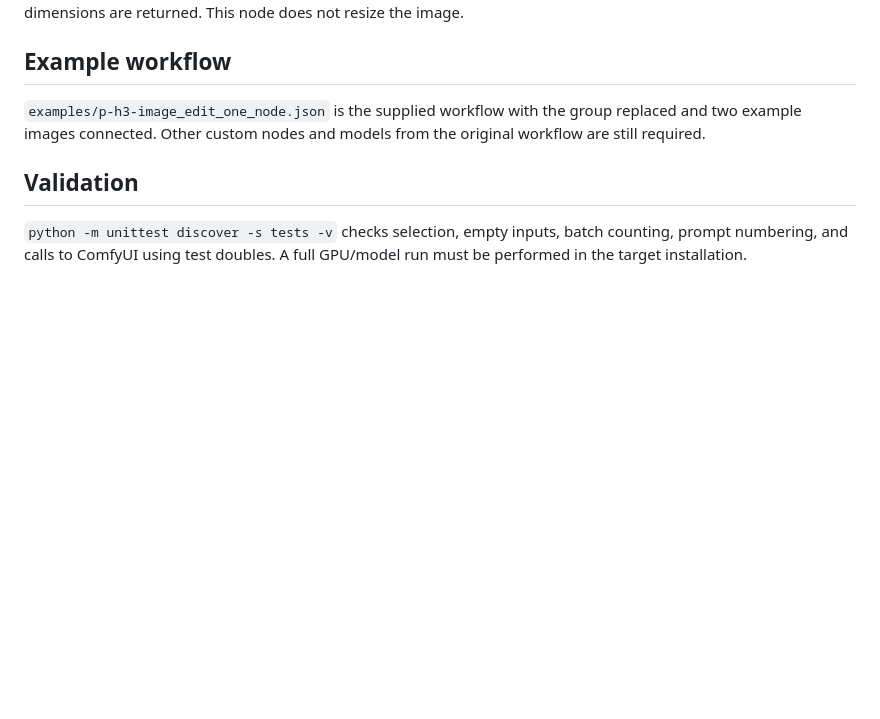
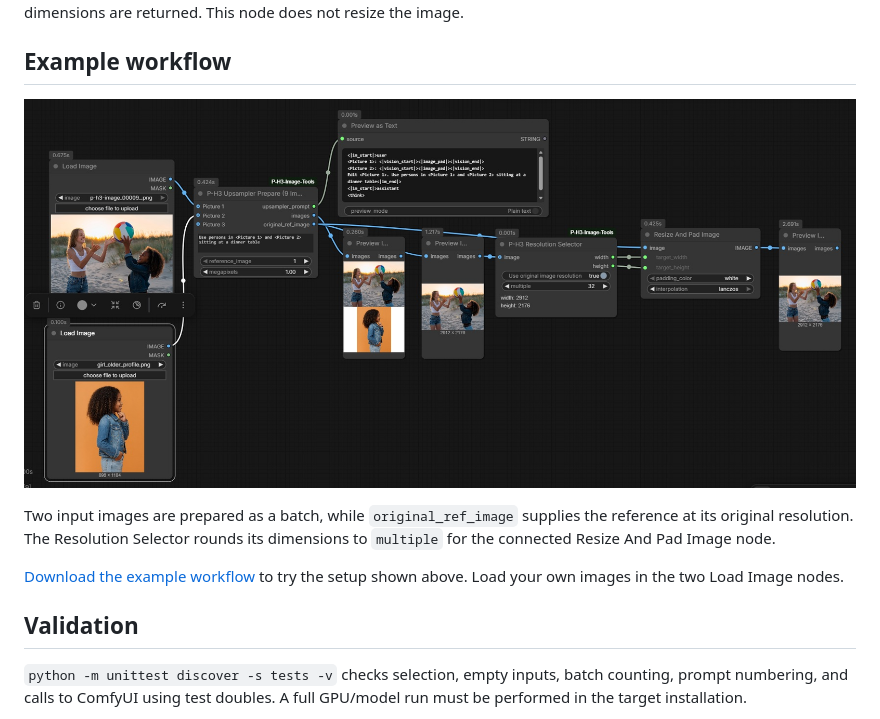
Before and after one commit to jalberty2018/ComfyUI-P-H3-Image-Tools, a Markdown page: README.md, the part around the change. Drawn GitHub-style; pictures changed too: examples/p-h3-image-tools-workflow.jpg (added); blank space fills up the shorter version.

Commit message:
Document example workflow with screenshot and updated workflow file

```diff
--- a/README.md
+++ b/README.md
@@ -94,9 +94,14 @@ the shared frame dimensions are returned. This node does not resize the image.
 
 ## Example workflow
 
-`examples/p-h3-image_edit_one_node.json` is the supplied workflow with the group
-replaced and two example images connected. Other custom nodes
-and models from the original workflow are still required.
+![P-H3 Upsampler Prepare and Resolution Selector workflow](examples/p-h3-image-tools-workflow.jpg)
+
+Two input images are prepared as a batch, while `original_ref_image` supplies
+the reference at its original resolution. The Resolution Selector rounds its
+dimensions to `multiple` for the connected Resize And Pad Image node.
+
+[Download the example workflow](examples/p-h3-image-tools-workfow.json) to try
+the setup shown above. Load your own images in the two Load Image nodes.
 
 ## Validation
 
```
Also changed, not shown: 2 other files.
